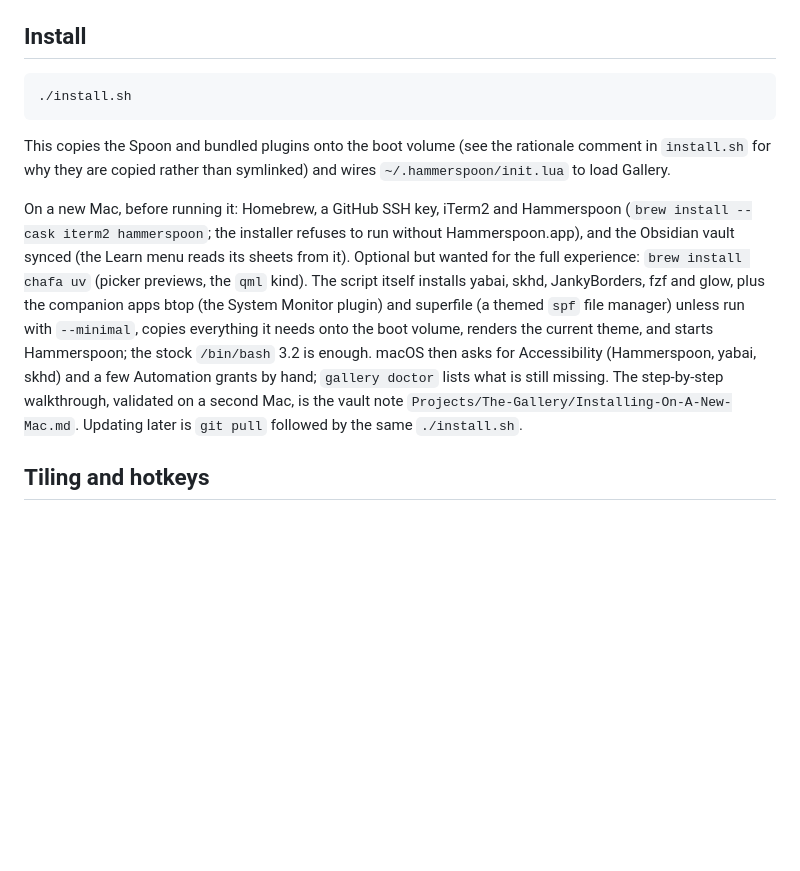
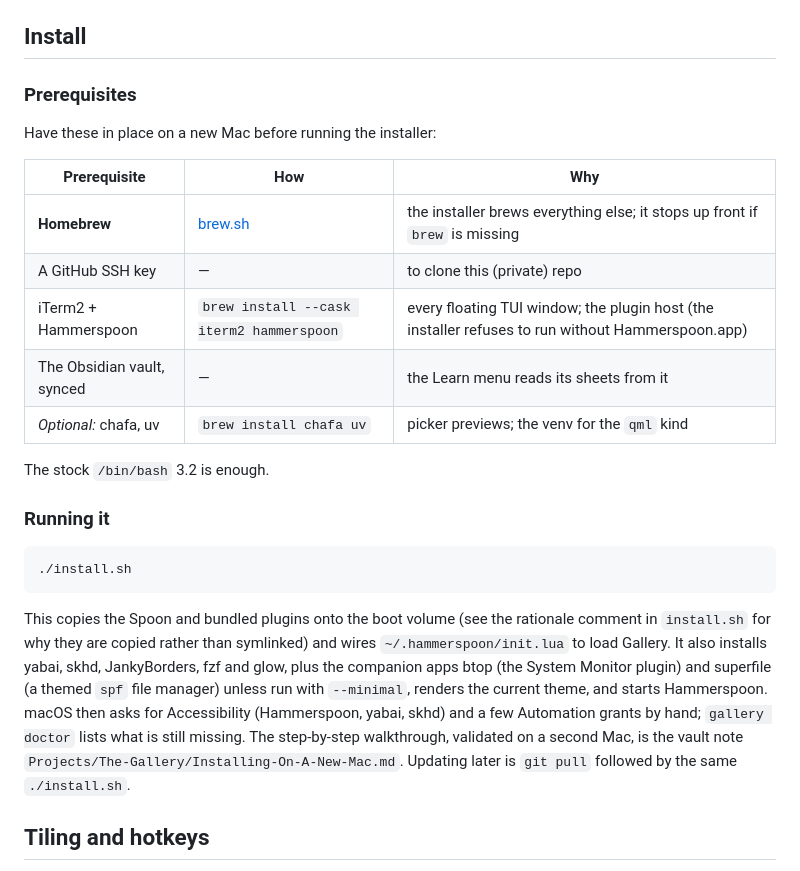
Before and after one commit to locupleto/the-gallery, a Markdown page: README.md, the part around the change. GitHub-like rendering; blank space fills up the shorter version.

Commit message:
docs: give the README install section a prerequisites table
Homebrew was only named mid-sentence after the install command; it now
leads a table of what a new Mac needs before ./install.sh runs.

Co-Authored-By: Claude Opus 5.5 <noreply@anthropic.com>

````diff
--- a/README.md
+++ b/README.md
@@ -149,29 +149,37 @@ left alone by the installer.
 
 ## Install
 
+### Prerequisites
+
+Have these in place on a new Mac before running the installer:
+
+| Prerequisite | How | Why |
+|---|---|---|
+| **Homebrew** | [brew.sh](https://brew.sh) | the installer brews everything else; it stops up front if `brew` is missing |
+| A GitHub SSH key | — | to clone this (private) repo |
+| iTerm2 + Hammerspoon | `brew install --cask iterm2 hammerspoon` | every floating TUI window; the plugin host (the installer refuses to run without Hammerspoon.app) |
+| The Obsidian vault, synced | — | the Learn menu reads its sheets from it |
+| *Optional:* chafa, uv | `brew install chafa uv` | picker previews; the venv for the `qml` kind |
+
+The stock `/bin/bash` 3.2 is enough.
+
+### Running it
+
 ```sh
 ./install.sh
 ```
 
 This copies the Spoon and bundled plugins onto the boot volume (see the
 rationale comment in `install.sh` for why they are copied rather than
-symlinked) and wires `~/.hammerspoon/init.lua` to load Gallery.
-
-On a new Mac, before running it: Homebrew, a GitHub SSH key, iTerm2 and
-Hammerspoon (`brew install --cask iterm2 hammerspoon`; the installer refuses
-to run without Hammerspoon.app), and the Obsidian vault synced (the Learn
-menu reads its sheets from it). Optional but wanted for the full experience:
-`brew install chafa uv` (picker previews, the `qml` kind). The
-script itself installs yabai, skhd, JankyBorders, fzf and glow, plus the
-companion apps btop (the System Monitor plugin) and superfile (a themed
-`spf` file manager) unless run with `--minimal`, copies
-everything it needs onto the boot volume, renders the current theme, and
-starts Hammerspoon; the stock `/bin/bash` 3.2 is enough. macOS then asks for
-Accessibility (Hammerspoon, yabai, skhd) and a few Automation grants by
-hand; `gallery doctor` lists what is still missing. The step-by-step
-walkthrough, validated on a second Mac, is the vault note
-`Projects/The-Gallery/Installing-On-A-New-Mac.md`. Updating later is `git
-pull` followed by the same `./install.sh`.
+symlinked) and wires `~/.hammerspoon/init.lua` to load Gallery. It also
+installs yabai, skhd, JankyBorders, fzf and glow, plus the companion apps
+btop (the System Monitor plugin) and superfile (a themed `spf` file manager)
+unless run with `--minimal`, renders the current theme, and starts
+Hammerspoon. macOS then asks for Accessibility (Hammerspoon, yabai, skhd)
+and a few Automation grants by hand; `gallery doctor` lists what is still
+missing. The step-by-step walkthrough, validated on a second Mac, is the
+vault note `Projects/The-Gallery/Installing-On-A-New-Mac.md`. Updating later
+is `git pull` followed by the same `./install.sh`.
 
 ## Tiling and hotkeys
 
````
